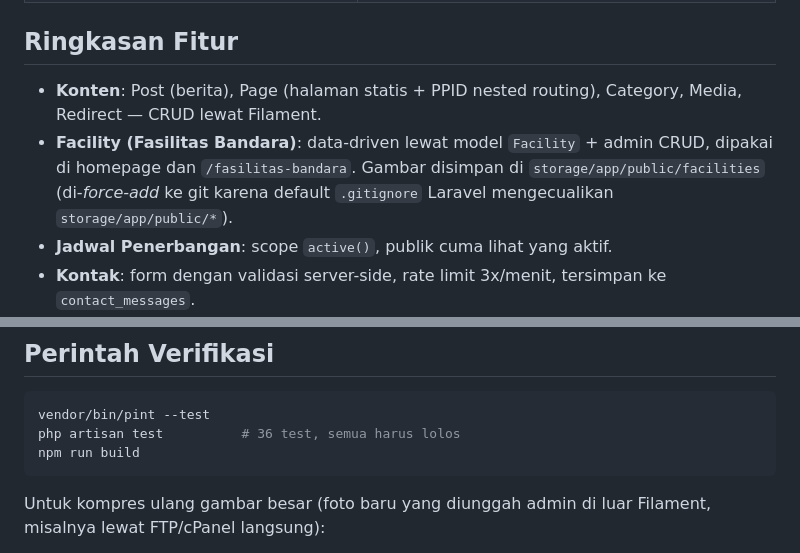
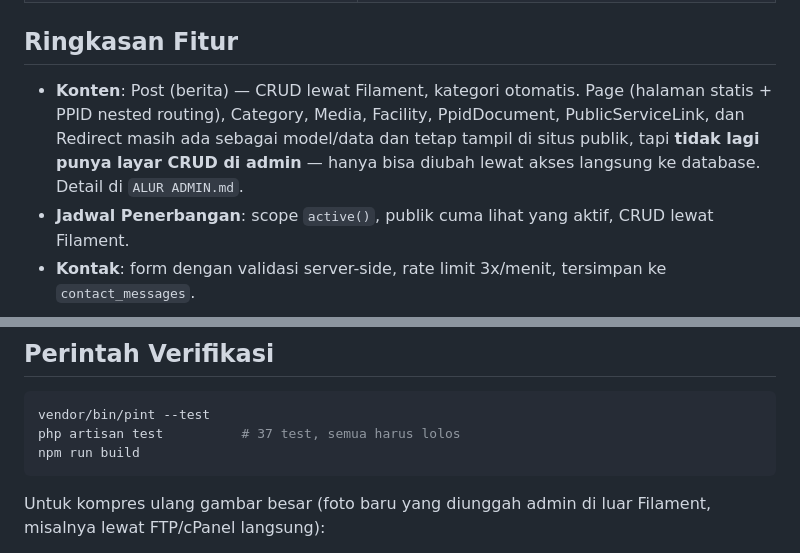
Before and after one commit to Anantarf/web-bandara-kalimarau, a Markdown page: docs/README.md, 2 parts joined by grey strips. Drawn GitHub-style.

````diff
--- a/docs/README.md
+++ b/docs/README.md
@@ -13,9 +13,8 @@ Status: **live-ready, siap disiapkan untuk go-live.** Migrasi dari WordPress ke
 
 ## Ringkasan Fitur
 
-- **Konten**: Post (berita), Page (halaman statis + PPID nested routing), Category, Media, Redirect — CRUD lewat Filament.
-- **Facility (Fasilitas Bandara)**: data-driven lewat model `Facility` + admin CRUD, dipakai di homepage dan `/fasilitas-bandara`. Gambar disimpan di `storage/app/public/facilities` (di-*force-add* ke git karena default `.gitignore` Laravel mengecualikan `storage/app/public/*`).
-- **Jadwal Penerbangan**: scope `active()`, publik cuma lihat yang aktif.
+- **Konten**: Post (berita) — CRUD lewat Filament, kategori otomatis. Page (halaman statis + PPID nested routing), Category, Media, Facility, PpidDocument, PublicServiceLink, dan Redirect masih ada sebagai model/data dan tetap tampil di situs publik, tapi **tidak lagi punya layar CRUD di admin** — hanya bisa diubah lewat akses langsung ke database. Detail di `ALUR ADMIN.md`.
+- **Jadwal Penerbangan**: scope `active()`, publik cuma lihat yang aktif, CRUD lewat Filament.
 - **Kontak**: form dengan validasi server-side, rate limit 3x/menit, tersimpan ke `contact_messages`.
 - **Pencarian**: lintas Post/Page/PpidDocument, `noindex` (bukan halaman untuk di-index Google), rate limit.
 - **Visitor tracking**: middleware `TrackVisitor` mencatat hit harian per-IP, ditampilkan sebagai counter di footer.
@@ -37,7 +36,7 @@ Status: **live-ready, siap disiapkan untuk go-live.** Migrasi dari WordPress ke
 
 ```bash
 vendor/bin/pint --test
-php artisan test          # 36 test, semua harus lolos
+php artisan test          # 37 test, semua harus lolos
 npm run build
 ```
 
````
Also changed, not shown: docs/ALUR ADMIN.md (+26 -43 lines).
